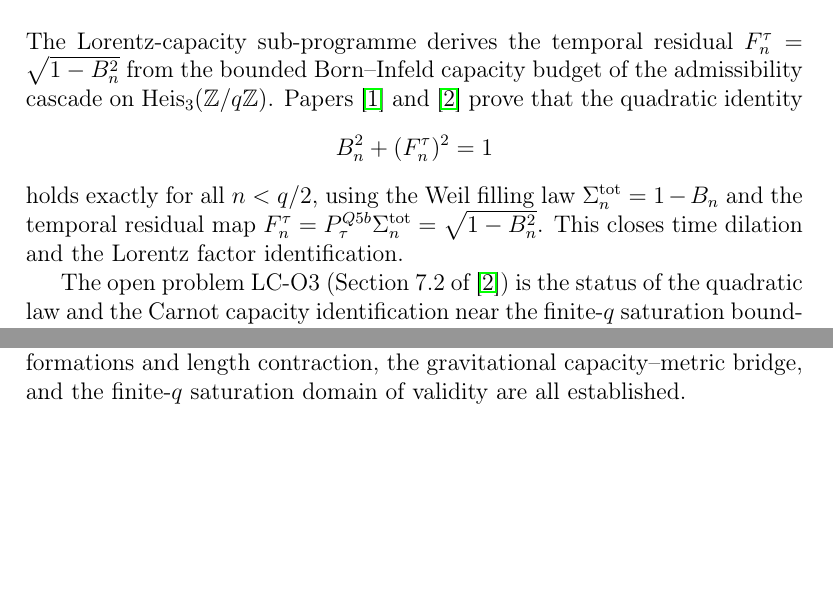
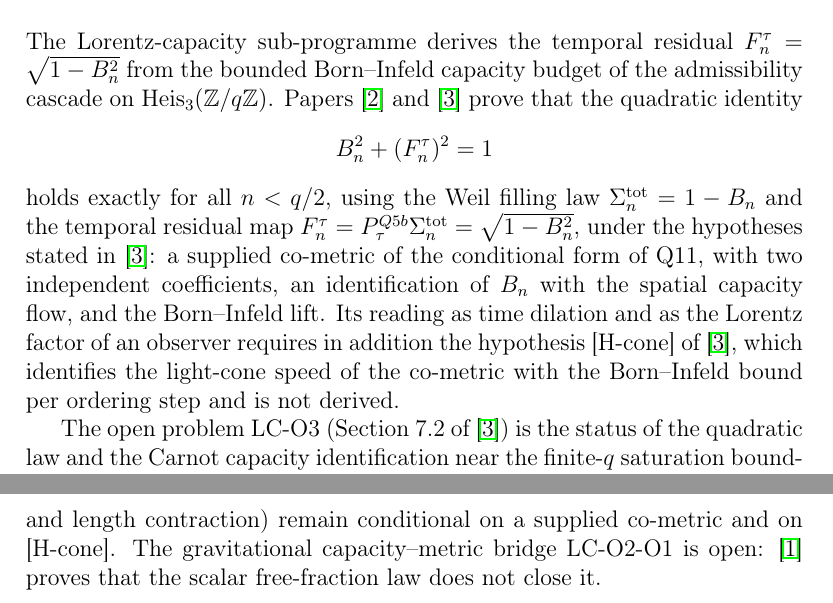
Before and after one commit to Cosmochrony/lc-o3, a LaTeX paper (tex/lc-o3.tex): two parts of pages 4 and 8 of 9 before the commit and two parts of pages 4 and 9 of 10 after it, joined at a grey line, cut so that both start at the same text, the shorter picture padded with empty space. Compiled offline with pdfLaTeX.

Commit message:
LC/2eta: conditional status of the kinematic chain; LC-O2-O1 is open

```diff
--- a/tex/lc-o3.tex
+++ b/tex/lc-o3.tex
@@ -77,8 +77,12 @@
     \]
     holds exactly for all $n < q/2$, using the Weil filling law $\Sigma^{\mathrm{tot}}_n =
   1-B_n$ and the temporal residual map $F^\tau_n = P^{Q5b}_\tau \Sigma^{\mathrm{tot}}_n
-  = \sqrt{1-B_n^2}$.
-    This closes time dilation and the Lorentz factor identification.
+  = \sqrt{1-B_n^2}$, under the hypotheses stated in~\cite{Beau2026tp}: a supplied co-metric of the conditional
+  form of Q11, with two independent coefficients, an identification of $B_n$ with the spatial capacity flow, and
+  the Born--Infeld lift.
+    Its reading as time dilation and as the Lorentz factor of an observer requires in addition the hypothesis
+    [H-cone] of~\cite{Beau2026tp}, which identifies the light-cone speed of the co-metric with the Born--Infeld
+    bound per ordering step and is not derived.
 
     The open problem LC-O3 (Section~7.2 of~\cite{Beau2026tp}) is the status of the
     quadratic law and the Carnot capacity identification near the finite-$q$ saturation
@@ -325,11 +329,12 @@
   converges to $4(\alpha-\tfrac{1}{2})^2 > 0$ in the macroscopic folded regime
   $n/q \to \alpha > 1/2$.
 
-  With LC-O1, LC-O2-O1, and LC-O3 now closed, the Lorentz-capacity sub-programme is
-  complete.
-  Time dilation, the light cone, Lorentz transformations and length contraction, the
-  gravitational capacity--metric bridge, and the finite-$q$ saturation domain of
-  validity are all established.
+  The finite-$q$ domain of validity is thereby established; it concerns the spatial load only and uses no
+  co-metric coefficient.
+  The kinematic statements of the sub-programme (time dilation, the light cone, Lorentz transformations and
+  length contraction) remain conditional on a supplied co-metric and on [H-cone].
+  The gravitational capacity--metric bridge LC-O2-O1 is open: \cite{Beau2026lco2o1} proves that the scalar
+  free-fraction law does not close it.
 
   \newpage
   \bibliographystyle{plain}
```
Also changed, not shown: tex/cosmochrony-bibliography.bib (+9 -0 lines).
